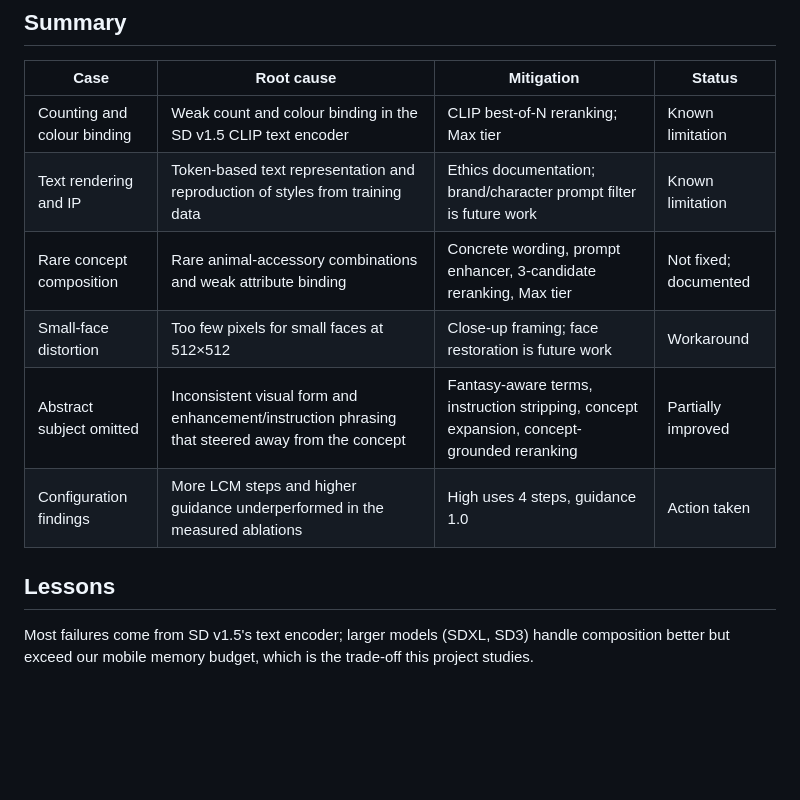
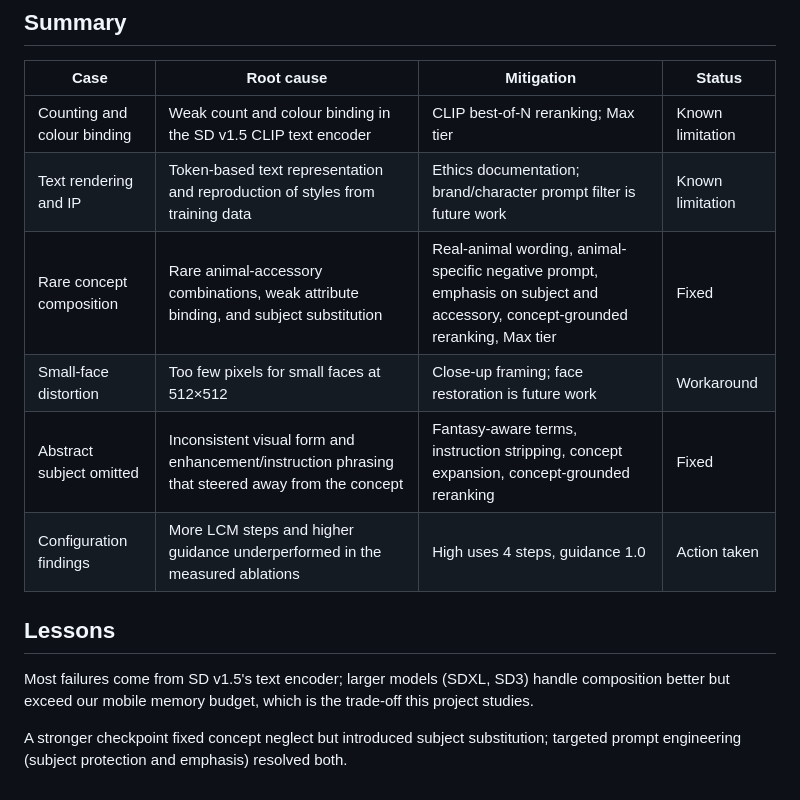
Before and after one commit to Ranjana2711/Chaos-Theory, a Markdown page: docs/FAILURES.md, the part around one of its changes. Rendered like a GitHub page; blank space fills up the shorter version.

```diff
--- a/docs/FAILURES.md
+++ b/docs/FAILURES.md
@@ -92,11 +96,13 @@
 |---|---|---|---|
 | Counting and colour binding | Weak count and colour binding in the SD v1.5 CLIP text encoder | CLIP best-of-N reranking; Max tier | Known limitation |
 | Text rendering and IP | Token-based text representation and reproduction of styles from training data | Ethics documentation; brand/character prompt filter is future work | Known limitation |
-| Rare concept composition | Rare animal-accessory combinations and weak attribute binding | Concrete wording, prompt enhancer, 3-candidate reranking, Max tier | Not fixed; documented |
+| Rare concept composition | Rare animal-accessory combinations, weak attribute binding, and subject substitution | Real-animal wording, animal-specific negative prompt, emphasis on subject and accessory, concept-grounded reranking, Max tier | Fixed |
 | Small-face distortion | Too few pixels for small faces at 512×512 | Close-up framing; face restoration is future work | Workaround |
-| Abstract subject omitted | Inconsistent visual form and enhancement/instruction phrasing that steered away from the concept | Fantasy-aware terms, instruction stripping, concept expansion, concept-grounded reranking | Partially improved |
+| Abstract subject omitted | Inconsistent visual form and enhancement/instruction phrasing that steered away from the concept | Fantasy-aware terms, instruction stripping, concept expansion, concept-grounded reranking | Fixed |
 | Configuration findings | More LCM steps and higher guidance underperformed in the measured ablations | High uses 4 steps, guidance 1.0 | Action taken |
 
 ## Lessons
 
 Most failures come from SD v1.5's text encoder; larger models (SDXL, SD3) handle composition better but exceed our mobile memory budget, which is the trade-off this project studies.
+
+A stronger checkpoint fixed concept neglect but introduced subject substitution; targeted prompt engineering (subject protection and emphasis) resolved both.
```
Also changed, not shown: other parts of docs/FAILURES.md (+10 -6 lines), docs/failures/03c_headphones_fixed.png (added), docs/failures/05c_ghost_fixed.png (added), 2 other files.
